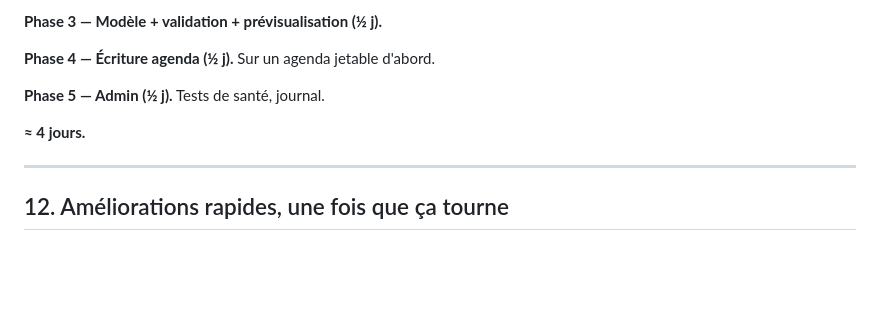
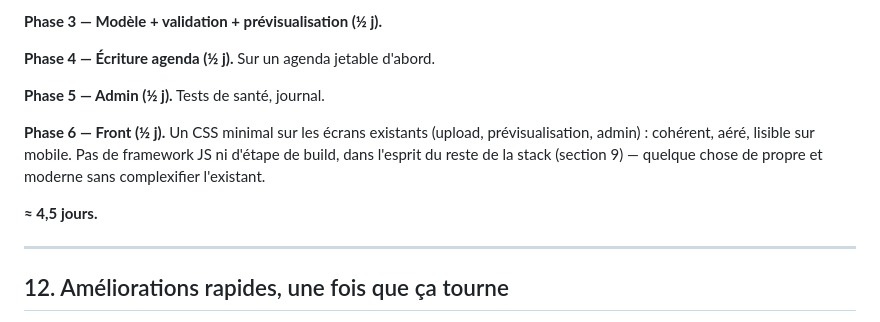
Before and after one commit to Floberrot/pdf-to-calendar, a Markdown page: plan-planning-vers-agenda-v4.md, the part around the change. GitHub-like rendering; blank space fills up the shorter version.

Commit message:
docs: ajouter la Phase 6 - front simple et moderne au plan
Section 11 : un passage CSS sur les ecrans existants (upload,
previsualisation, admin) une fois les phases fonctionnelles
terminees. Pas de framework JS ni de build, dans l'esprit du reste
de la stack.

```diff
--- a/plan-planning-vers-agenda-v4.md
+++ b/plan-planning-vers-agenda-v4.md
@@ -318,7 +318,9 @@ Plus de `cryptography`, plus de `tools/diagnose_pdf.py` : `locate.py` est une fo
 
 **Phase 5 — Admin (½ j).** Tests de santé, journal.
 
-**≈ 4 jours.**
+**Phase 6 — Front (½ j).** Un CSS minimal sur les écrans existants (upload, prévisualisation, admin) : cohérent, aéré, lisible sur mobile. Pas de framework JS ni d'étape de build, dans l'esprit du reste de la stack (section 9) — quelque chose de propre et moderne sans complexifier l'existant.
+
+**≈ 4,5 jours.**
 
 ---
 
```
